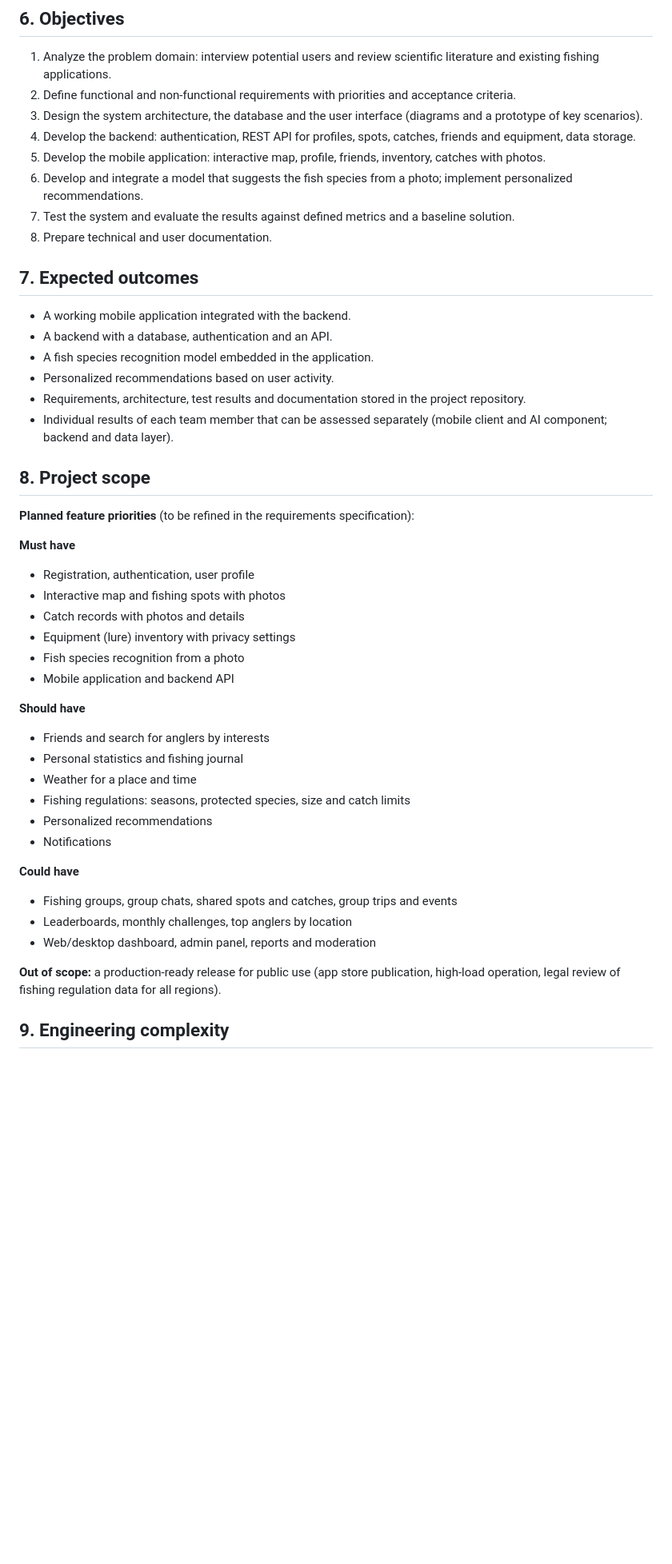
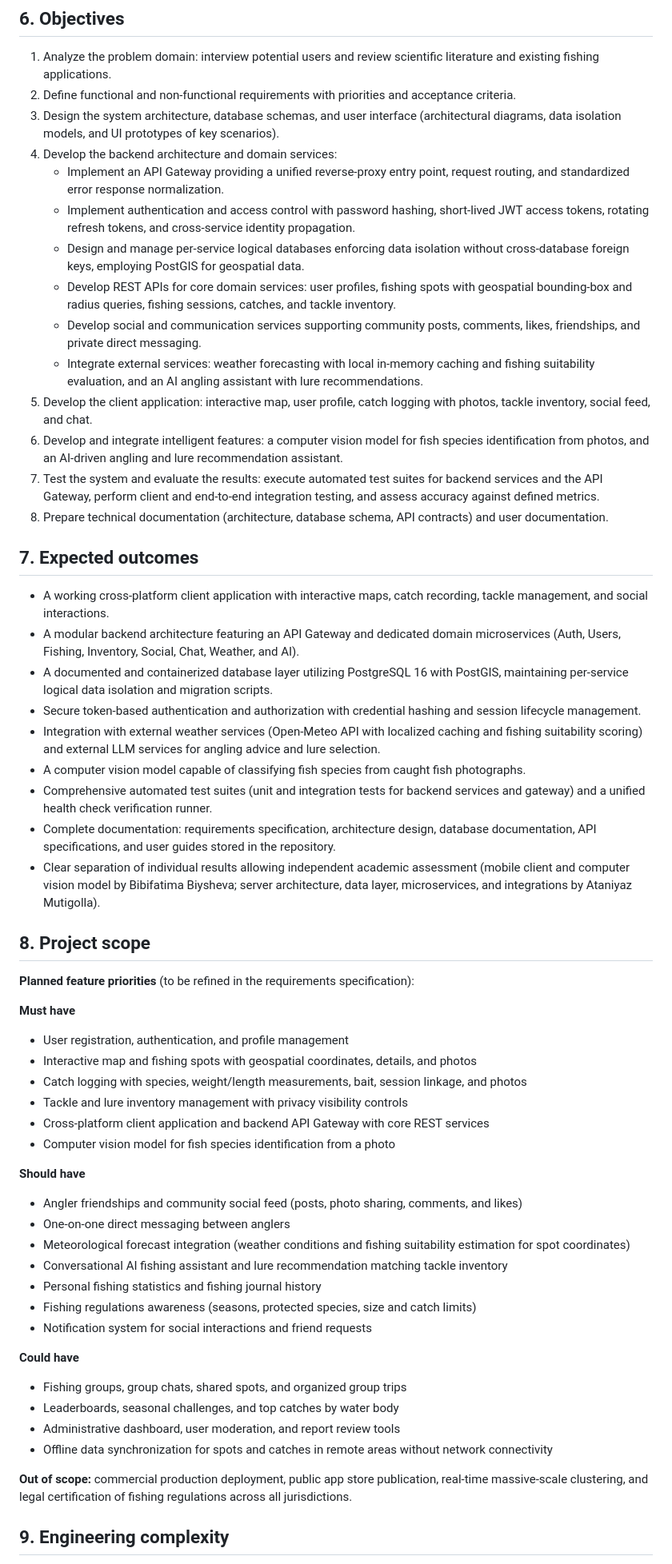
Before and after one commit to ataniyaz66/fishmap, a Markdown page: docs/proposal.md, the part around one of its changes. Shown at 80% size. Rendered like a GitHub page; blank space fills up the shorter version.

Commit message:
FIS-1: Add backend objectives and scope to proposal

```diff
--- a/docs/proposal.md
+++ b/docs/proposal.md
@@ -41,48 +41,59 @@ To develop a cross-platform intelligent system that helps anglers plan fishing t
 
 1. Analyze the problem domain: interview potential users and review scientific literature and existing fishing applications.
 2. Define functional and non-functional requirements with priorities and acceptance criteria.
-3. Design the system architecture, the database and the user interface (diagrams and a prototype of key scenarios).
-4. Develop the backend: authentication, REST API for profiles, spots, catches, friends and equipment, data storage.
-5. Develop the mobile application: interactive map, profile, friends, inventory, catches with photos.
-6. Develop and integrate a model that suggests the fish species from a photo; implement personalized recommendations.
-7. Test the system and evaluate the results against defined metrics and a baseline solution.
-8. Prepare technical and user documentation.
+3. Design the system architecture, database schemas, and user interface (architectural diagrams, data isolation models, and UI prototypes of key scenarios).
+4. Develop the backend architecture and domain services:
+   - Implement an API Gateway providing a unified reverse-proxy entry point, request routing, and standardized error response normalization.
+   - Implement authentication and access control with password hashing, short-lived JWT access tokens, rotating refresh tokens, and cross-service identity propagation.
+   - Design and manage per-service logical databases enforcing data isolation without cross-database foreign keys, employing PostGIS for geospatial data.
+   - Develop REST APIs for core domain services: user profiles, fishing spots with geospatial bounding-box and radius queries, fishing sessions, catches, and tackle inventory.
+   - Develop social and communication services supporting community posts, comments, likes, friendships, and private direct messaging.
+   - Integrate external services: weather forecasting with local in-memory caching and fishing suitability evaluation, and an AI angling assistant with lure recommendations.
+5. Develop the client application: interactive map, user profile, catch logging with photos, tackle inventory, social feed, and chat.
+6. Develop and integrate intelligent features: a computer vision model for fish species identification from photos, and an AI-driven angling and lure recommendation assistant.
+7. Test the system and evaluate the results: execute automated test suites for backend services and the API Gateway, perform client and end-to-end integration testing, and assess accuracy against defined metrics.
+8. Prepare technical documentation (architecture, database schema, API contracts) and user documentation.
 
 ## 7. Expected outcomes
 
-- A working mobile application integrated with the backend.
-- A backend with a database, authentication and an API.
-- A fish species recognition model embedded in the application.
-- Personalized recommendations based on user activity.
-- Requirements, architecture, test results and documentation stored in the project repository.
-- Individual results of each team member that can be assessed separately (mobile client and AI component; backend and data layer).
+- A working cross-platform client application with interactive maps, catch recording, tackle management, and social interactions.
+- A modular backend architecture featuring an API Gateway and dedicated domain microservices (Auth, Users, Fishing, Inventory, Social, Chat, Weather, and AI).
+- A documented and containerized database layer utilizing PostgreSQL 16 with PostGIS, maintaining per-service logical data isolation and migration scripts.
+- Secure token-based authentication and authorization with credential hashing and session lifecycle management.
+- Integration with external weather services (Open-Meteo API with localized caching and fishing suitability scoring) and external LLM services for angling advice and lure selection.
+- A computer vision model capable of classifying fish species from caught fish photographs.
+- Comprehensive automated test suites (unit and integration tests for backend services and gateway) and a unified health check verification runner.
+- Complete documentation: requirements specification, architecture design, database documentation, API specifications, and user guides stored in the repository.
+- Clear separation of individual results allowing independent academic assessment (mobile client and computer vision model by Bibifatima Biysheva; server architecture, data layer, microservices, and integrations by Ataniyaz Mutigolla).
 
 ## 8. Project scope
 
 **Planned feature priorities** (to be refined in the requirements specification):
 
 **Must have**
-- Registration, authentication, user profile
-- Interactive map and fishing spots with photos
-- Catch records with photos and details
-- Equipment (lure) inventory with privacy settings
-- Fish species recognition from a photo
-- Mobile application and backend API
+- User registration, authentication, and profile management
+- Interactive map and fishing spots with geospatial coordinates, details, and photos
+- Catch logging with species, weight/length measurements, bait, session linkage, and photos
+- Tackle and lure inventory management with privacy visibility controls
+- Cross-platform client application and backend API Gateway with core REST services
+- Computer vision model for fish species identification from a photo
 
 **Should have**
-- Friends and search for anglers by interests
-- Personal statistics and fishing journal
-- Weather for a place and time
-- Fishing regulations: seasons, protected species, size and catch limits
-- Personalized recommendations
-- Notifications
+- Angler friendships and community social feed (posts, photo sharing, comments, and likes)
+- One-on-one direct messaging between anglers
+- Meteorological forecast integration (weather conditions and fishing suitability estimation for spot coordinates)
+- Conversational AI fishing assistant and lure recommendation matching tackle inventory
+- Personal fishing statistics and fishing journal history
+- Fishing regulations awareness (seasons, protected species, size and catch limits)
+- Notification system for social interactions and friend requests
 
 **Could have**
-- Fishing groups, group chats, shared spots and catches, group trips and events
-- Leaderboards, monthly challenges, top anglers by location
-- Web/desktop dashboard, admin panel, reports and moderation
+- Fishing groups, group chats, shared spots, and organized group trips
+- Leaderboards, seasonal challenges, and top catches by water body
+- Administrative dashboard, user moderation, and report review tools
+- Offline data synchronization for spots and catches in remote areas without network connectivity
 
-**Out of scope:** a production-ready release for public use (app store publication, high-load operation, legal review of fishing regulation data for all regions).
+**Out of scope:** commercial production deployment, public app store publication, real-time massive-scale clustering, and legal certification of fishing regulations across all jurisdictions.
 
 ## 9. Engineering complexity
 
```
Also changed, not shown: other parts of docs/proposal.md (+13 -12 lines).
